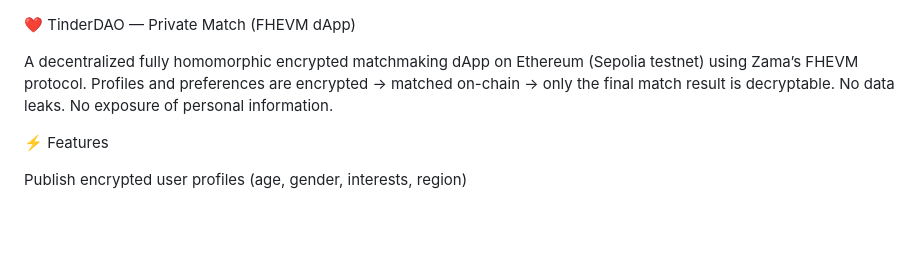
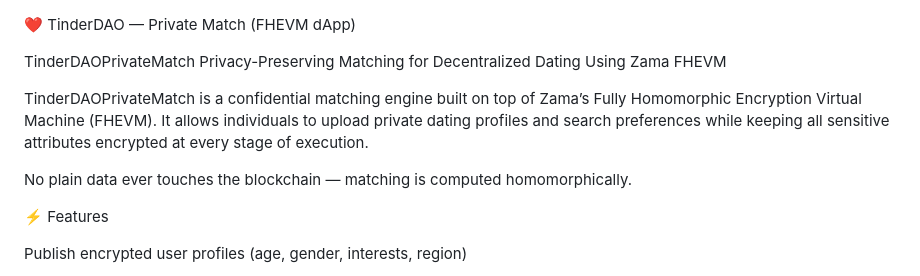
Before and after one commit to NicoleKenn13/TinderDAOPrivateMatch, a Markdown page: README.md, the part around the change. GitHub-like rendering; blank space fills up the shorter version.

```diff
--- a/README.md
+++ b/README.md
@@ -1,8 +1,12 @@
 ❤️ TinderDAO — Private Match (FHEVM dApp)
 
-A decentralized fully homomorphic encrypted matchmaking dApp on Ethereum (Sepolia testnet) using Zama’s FHEVM protocol.
-Profiles and preferences are encrypted → matched on-chain → only the final match result is decryptable.
-No data leaks. No exposure of personal information.
+TinderDAOPrivateMatch
+Privacy-Preserving Matching for Decentralized Dating Using Zama FHEVM
+
+TinderDAOPrivateMatch is a confidential matching engine built on top of Zama’s Fully Homomorphic Encryption Virtual Machine (FHEVM).
+It allows individuals to upload private dating profiles and search preferences while keeping all sensitive attributes encrypted at every stage of execution.
+
+No plain data ever touches the blockchain — matching is computed homomorphically.
 
 ⚡ Features
 
```
